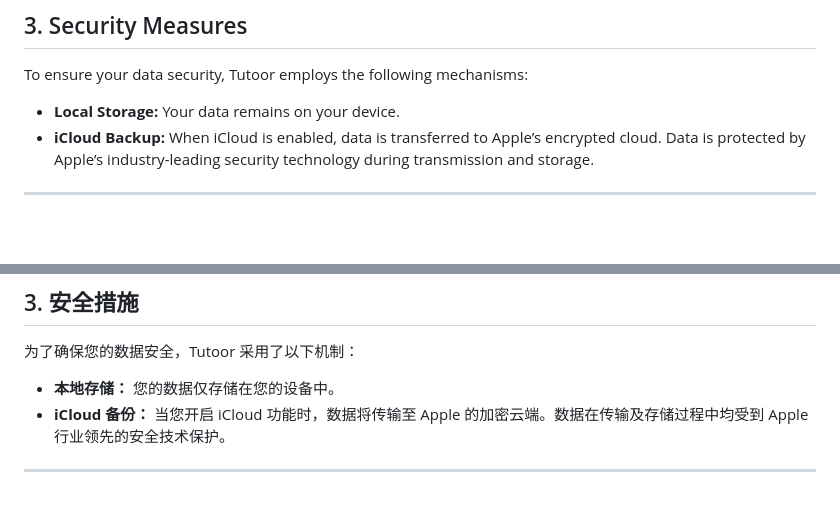
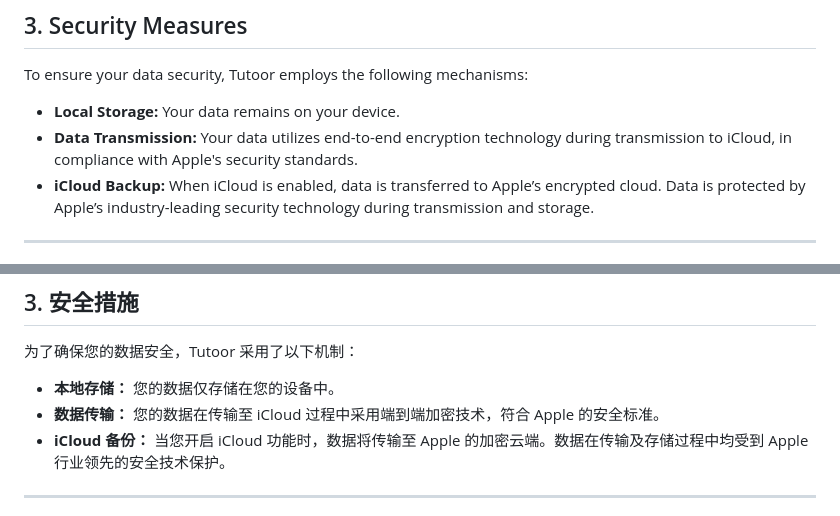
Before and after one commit to karryvrcs/TutoorPrivacy, a Markdown page: tutoor_privacy_policy_en.md, 2 parts joined by grey strips. Rendered like a GitHub page; blank space fills up the shorter version.

```diff
--- a/tutoor_privacy_policy_en.md
+++ b/tutoor_privacy_policy_en.md
@@ -35,6 +35,7 @@ Tutoor offers in-app subscriptions. All payment processes are handled through th
 ## 3. Security Measures
 To ensure your data security, Tutoor employs the following mechanisms:
 * **Local Storage:** Your data remains on your device.
+* **Data Transmission:** Your data utilizes end-to-end encryption technology during transmission to iCloud, in compliance with Apple's security standards.
 * **iCloud Backup:** When iCloud is enabled, data is transferred to Apple’s encrypted cloud. Data is protected by Apple’s industry-leading security technology during transmission and storage.
 
 ---
@@ -109,6 +111,7 @@ Tutoor 提供内购订阅服务，所有支付流程均通过 Apple 的 **App St
 ## 3. 安全措施
 为了确保您的数据安全，Tutoor 采用了以下机制：
 * **本地存储：** 您的数据仅存储在您的设备中。
+* **数据传输：** 您的数据在传输至 iCloud 过程中采用端到端加密技术，符合 Apple 的安全标准。
 * **iCloud 备份：** 当您开启 iCloud 功能时，数据将传输至 Apple 的加密云端。数据在传输及存储过程中均受到 Apple 行业领先的安全技术保护。
 
 ---
```
Also changed, not shown: other parts of tutoor_privacy_policy_en.md (+3 -2 lines).
